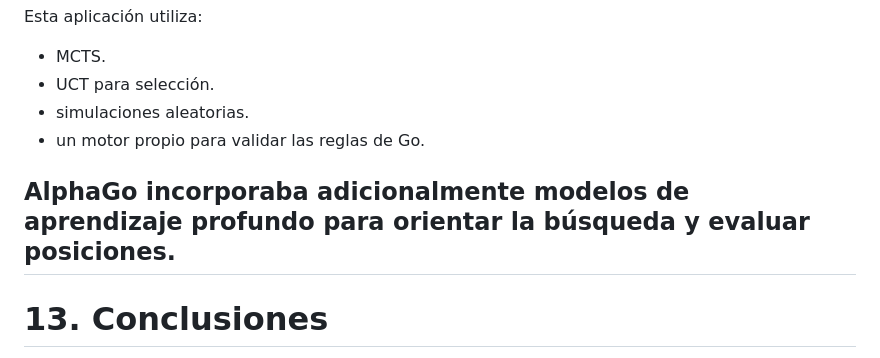
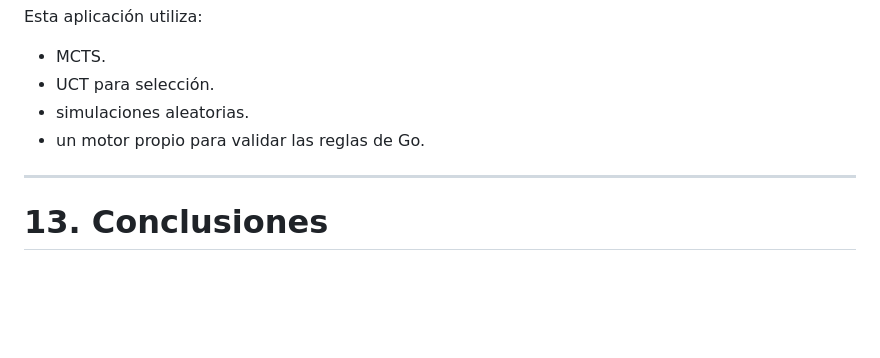
Before and after one commit to linacastaneda/AlphaGo, a Markdown page: README.md, the part around the change. GitHub-like rendering; blank space fills up the shorter version.

Commit message:
Remove AlphaGo deep learning mention from README
Removed a line about AlphaGo's use of deep learning models.

```diff
--- a/README.md
+++ b/README.md
@@ -301,7 +301,6 @@ Esta aplicación utiliza:
 - simulaciones aleatorias.
 - un motor propio para validar las reglas de Go.
 
-AlphaGo incorporaba adicionalmente modelos de aprendizaje profundo para orientar la búsqueda y evaluar posiciones.
 ---
 
 # 13. Conclusiones
```
